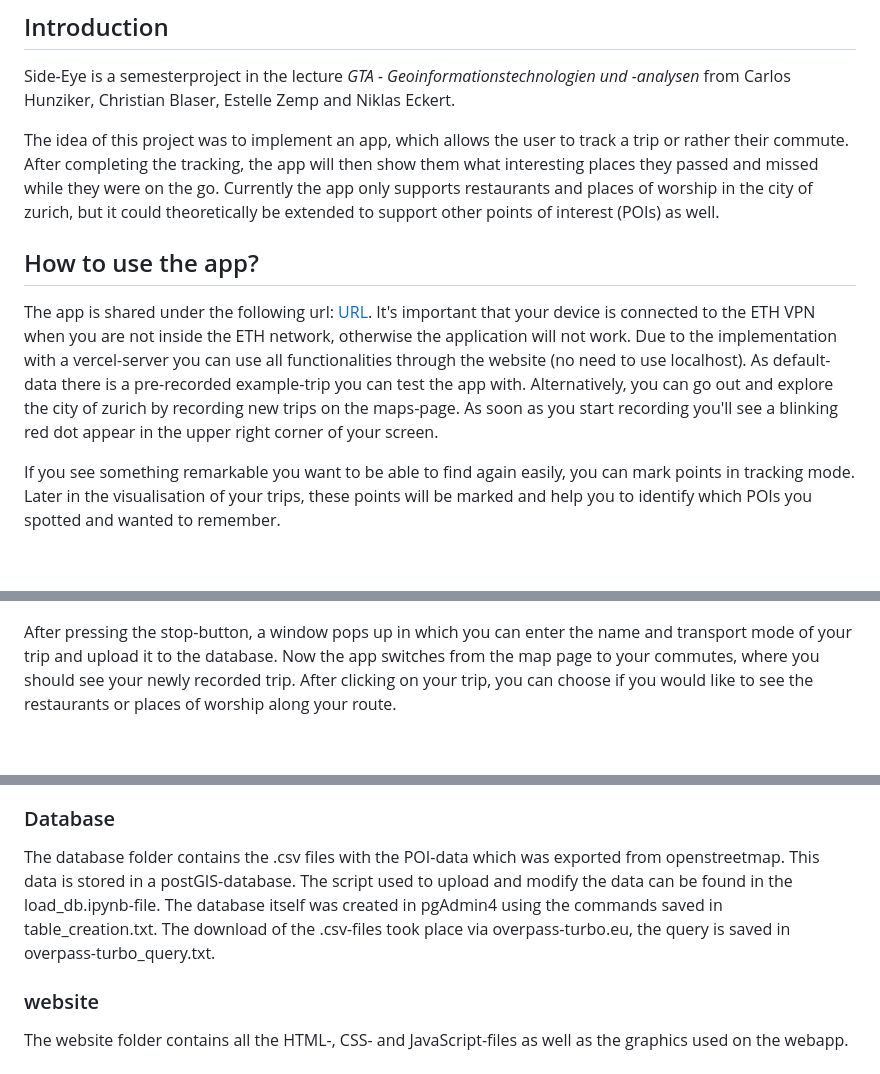
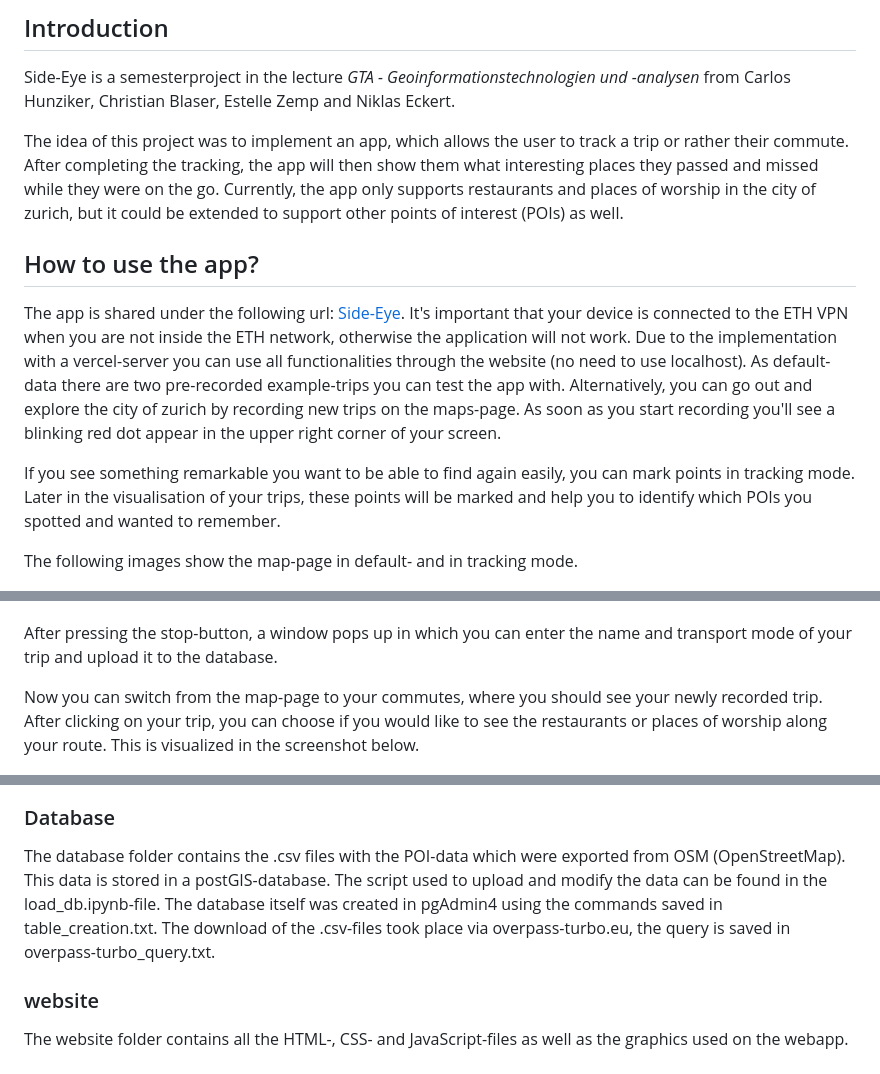
Before and after one commit to blc460/GTA8, a Markdown page: README.md, 3 parts joined by grey strips. Drawn GitHub-style; blank space fills up the shorter version.

```diff
--- a/README.md
+++ b/README.md
@@ -3,12 +3,14 @@
 ## Introduction
 Side-Eye is a semesterproject in the lecture *GTA - Geoinformationstechnologien und -analysen* from Carlos Hunziker, Christian Blaser, Estelle Zemp and Niklas Eckert.
 
-The idea of this project was to implement an app, which allows the user to track a trip or rather their commute. After completing the tracking, the app will then show them what interesting places they passed and missed while they were on the go. Currently the app only supports restaurants and places of worship in the city of zurich, but it could theoretically be extended to support other points of interest (POIs) as well.
+The idea of this project was to implement an app, which allows the user to track a trip or rather their commute. After completing the tracking, the app will then show them what interesting places they passed and missed while they were on the go. Currently, the app only supports restaurants and places of worship in the city of zurich, but it could be extended to support other points of interest (POIs) as well.
 
 ## How to use the app?
-The app is shared under the following url: [URL](https://n.ethz.ch/~cblase/gta/index.html). It's important that your device is connected to the ETH VPN when you are not inside the ETH network, otherwise the application will not work. Due to the implementation with a vercel-server you can use all functionalities through the website (no need to use localhost). As default-data there is a pre-recorded example-trip you can test the app with. Alternatively, you can go out and explore the city of zurich by recording new trips on the maps-page. As soon as you start recording you'll see a blinking red dot appear in the upper right corner of your screen.
+The app is shared under the following url: [Side-Eye](https://n.ethz.ch/~cblase/gta/index.html). It's important that your device is connected to the ETH VPN when you are not inside the ETH network, otherwise the application will not work. Due to the implementation with a vercel-server you can use all functionalities through the website (no need to use localhost). As default-data there are two pre-recorded example-trips you can test the app with. Alternatively, you can go out and explore the city of zurich by recording new trips on the maps-page. As soon as you start recording you'll see a blinking red dot appear in the upper right corner of your screen.
 
 If you see something remarkable you want to be able to find again easily, you can mark points in tracking mode. Later in the visualisation of your trips, these points will be marked and help you to identify which POIs you spotted and wanted to remember.
+
+The following images show the map-page in default- and in tracking mode.
 
 
 <p float="left">
@@ -16,7 +18,9 @@ If you see something remarkable you want to be able to find again easily, you ca
   <img src="pictures/picture-tracking.png" width="252" alt>
 </p>
 
-After pressing the stop-button, a window pops up in which you can enter the name and transport mode of your trip and upload it to the database. Now the app switches from the map page to your commutes, where you should see your newly recorded trip. After clicking on your trip, you can choose if you would like to see the restaurants or places of worship along your route.
+After pressing the stop-button, a window pops up in which you can enter the name and transport mode of your trip and upload it to the database.
+
+Now you can switch from the map-page to your commutes, where you should see your newly recorded trip. After clicking on your trip, you can choose if you would like to see the restaurants or places of worship along your route. This is visualized in the screenshot below.
 
 
 <p float="left">
@@ -43,7 +47,7 @@ This is exactly the same folder that is deployed to the vercel server. It contai
 
 ### Database
 
-The database folder contains the .csv files with the POI-data which was exported from openstreetmap. This data is stored in a postGIS-database. The script used to upload and modify the data can be found in the load_db.ipynb-file. The database itself was created in pgAdmin4 using the commands saved in table_creation.txt. The download of the .csv-files took place via overpass-turbo.eu, the query is saved in overpass-turbo_query.txt.
+The database folder contains the .csv files with the POI-data which were exported from OSM (OpenStreetMap). This data is stored in a postGIS-database. The script used to upload and modify the data can be found in the load_db.ipynb-file. The database itself was created in pgAdmin4 using the commands saved in table_creation.txt. The download of the .csv-files took place via overpass-turbo.eu, the query is saved in overpass-turbo_query.txt.
 
 ### website
 
```
